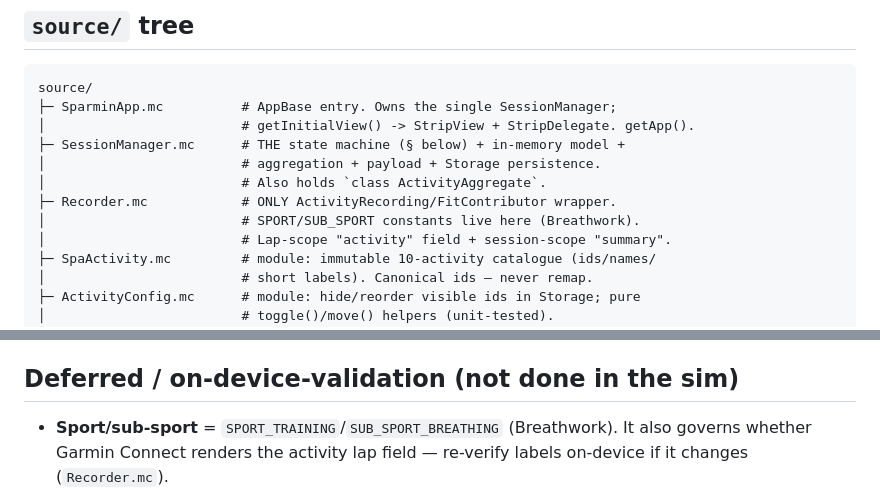
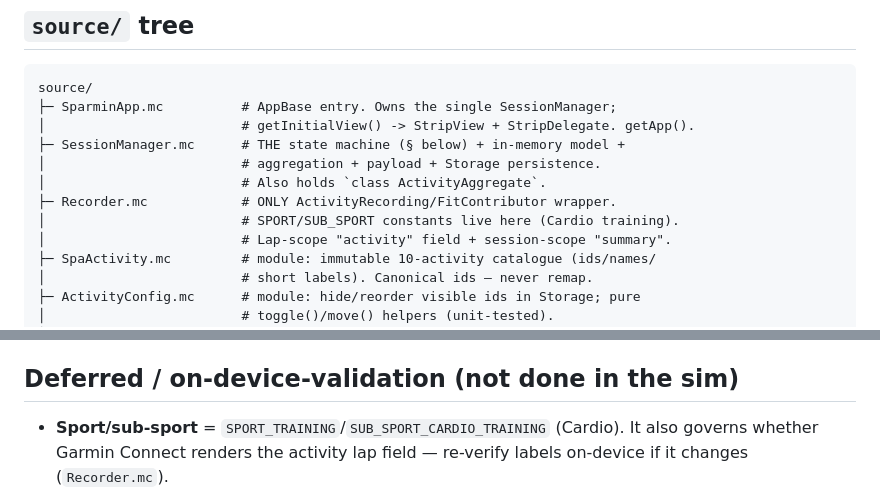
Before and after one commit to scottlovegrove/sparmin, a Markdown page: CODEBASE.md, 2 parts joined by grey strips. Rendered like a GitHub page.

```diff
--- a/CODEBASE.md
+++ b/CODEBASE.md
@@ -68,7 +68,7 @@ source/
 │                         # aggregation + payload + Storage persistence.
 │                         # Also holds `class ActivityAggregate`.
 ├─ Recorder.mc            # ONLY ActivityRecording/FitContributor wrapper.
-│                         # SPORT/SUB_SPORT constants live here (Breathwork).
+│                         # SPORT/SUB_SPORT constants live here (Cardio training).
 │                         # Lap-scope "activity" field + session-scope "summary".
 ├─ SpaActivity.mc         # module: immutable 10-activity catalogue (ids/names/
 │                         # short labels). Canonical ids — never remap.
@@ -192,7 +192,7 @@ or the supported families change.
 
 ## Deferred / on-device-validation (not done in the sim)
 
-- **Sport/sub-sport** = `SPORT_TRAINING`/`SUB_SPORT_BREATHING` (Breathwork). It
+- **Sport/sub-sport** = `SPORT_TRAINING`/`SUB_SPORT_CARDIO_TRAINING` (Cardio). It
   also governs whether Garmin Connect renders the activity lap field — re-verify
   labels on-device if it changes (`Recorder.mc`).
 - **Crash resume** — persistence is done; the resume prompt + FIT reconnect are
```
Also changed, not shown: README.md (+1 -1 lines).
